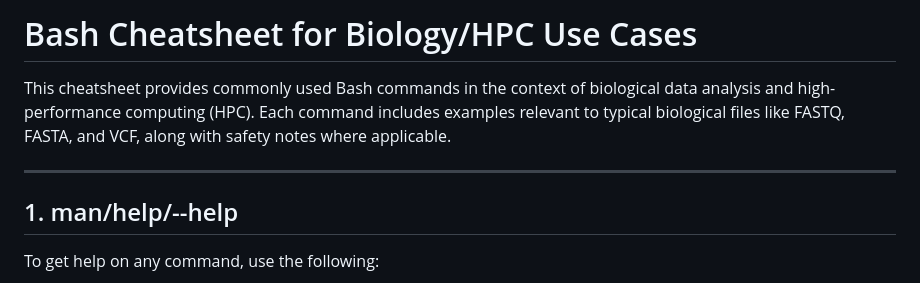
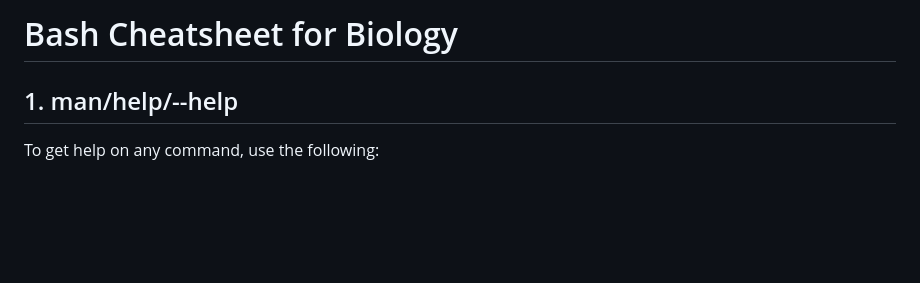
Before and after one commit to YarentheScienceSlayer/bash_intro, a Markdown page: CHEATSHEET.md, the part around the change. Drawn GitHub-style; blank space fills up the shorter version.

Commit message:
Revise Bash cheatsheet

```diff
--- a/CHEATSHEET.md
+++ b/CHEATSHEET.md
@@ -1,8 +1,4 @@
-# Bash Cheatsheet for Biology/HPC Use Cases
-
-This cheatsheet provides commonly used Bash commands in the context of biological data analysis and high-performance computing (HPC). Each command includes examples relevant to typical biological files like FASTQ, FASTA, and VCF, along with safety notes where applicable.
-
----
+# Bash Cheatsheet for Biology
 
 ## 1. man/help/--help
 
```
